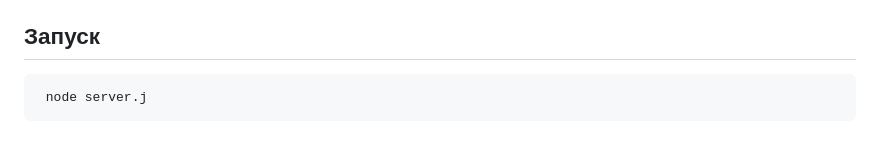
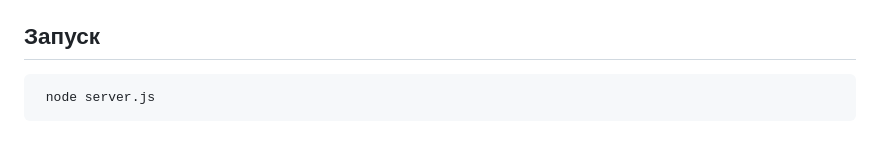
Before and after one commit to pateshman/ChickenOut, a Markdown page: README.md, the part around the change. Drawn GitHub-style.

```diff
--- a/README.md
+++ b/README.md
@@ -83,4 +83,4 @@ Chicken Out — браузерная обучающая игра, моделир
 
 ## Запуск
 
-<pre> <code>node server.j</code> </pre>
+<pre> <code>node server.js</code> </pre>
```
